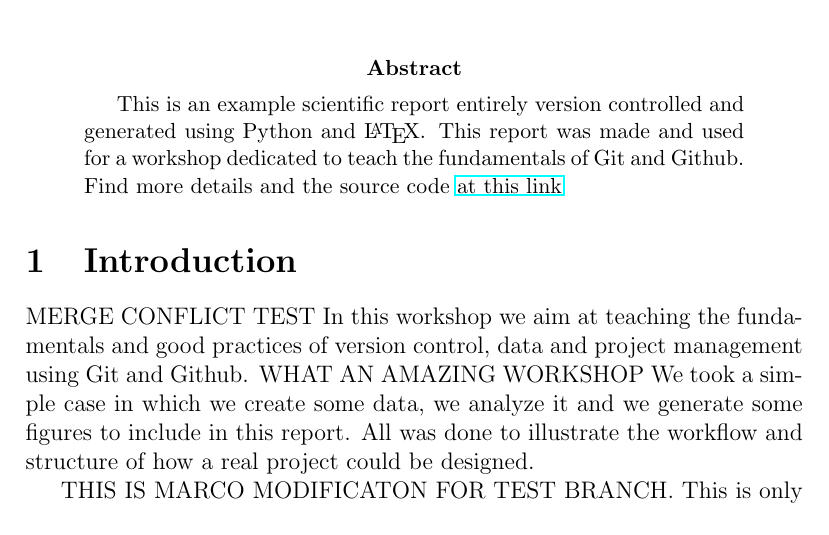
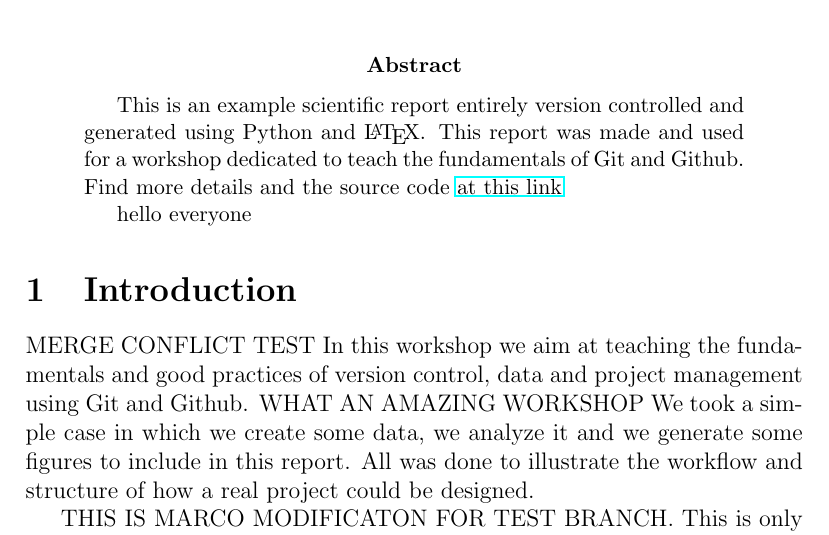
Before and after one commit to vfonsecad/version_control_workshop, a LaTeX paper (report/report.tex, which reads report/01_abstract.tex): part of page 1 of 4, cut so that both start at the same text. Compiled offline with pdfLaTeX.

Commit message:
adding one change in marco branch

```diff
--- a/report/01_abstract.tex
+++ b/report/01_abstract.tex
@@ -1,3 +1,5 @@
 \begin{abstract}
 This is an example scientific report entirely version controlled and generated using Python and \LaTeX. This report was made and used for a workshop dedicated to teach the fundamentals of Git and Github. Find more details and the source code \href{https://github.com/vfonsecad/mv_version_control}{at this link}
+
+hello everyone
 \end{abstract}
```
